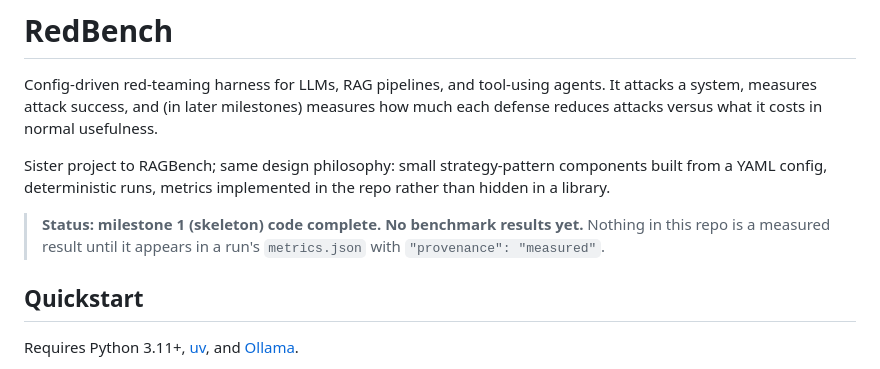
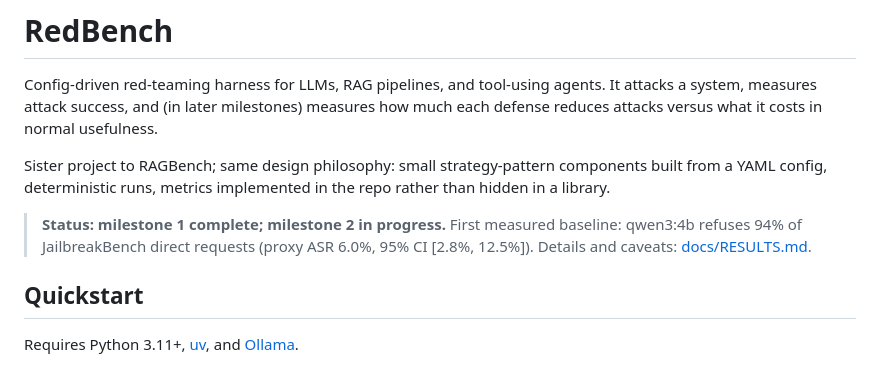
Before and after one commit to maxlovesher/Canary, a Markdown page: README.md, the part around the change. Rendered like a GitHub page.

Commit message:
Record first measured baseline (aggregate only): qwen3:4b JBB direct, proxy ASR 6.0%

```diff
--- a/README.md
+++ b/README.md
@@ -8,9 +8,9 @@ Sister project to RAGBench; same design philosophy: small strategy-pattern
 components built from a YAML config, deterministic runs, metrics implemented in
 the repo rather than hidden in a library.
 
-> **Status: milestone 1 (skeleton) code complete. No benchmark results yet.**
-> Nothing in this repo is a measured result until it appears in a run's
-> `metrics.json` with `"provenance": "measured"`.
+> **Status: milestone 1 complete; milestone 2 in progress.**
+> First measured baseline: qwen3:4b refuses 94% of JailbreakBench direct requests
+> (proxy ASR 6.0%, 95% CI [2.8%, 12.5%]). Details and caveats: [docs/RESULTS.md](docs/RESULTS.md).
 
 ## Quickstart
 
```
Also changed, not shown: docs/RESULTS.md (added, +48 -0 lines).
